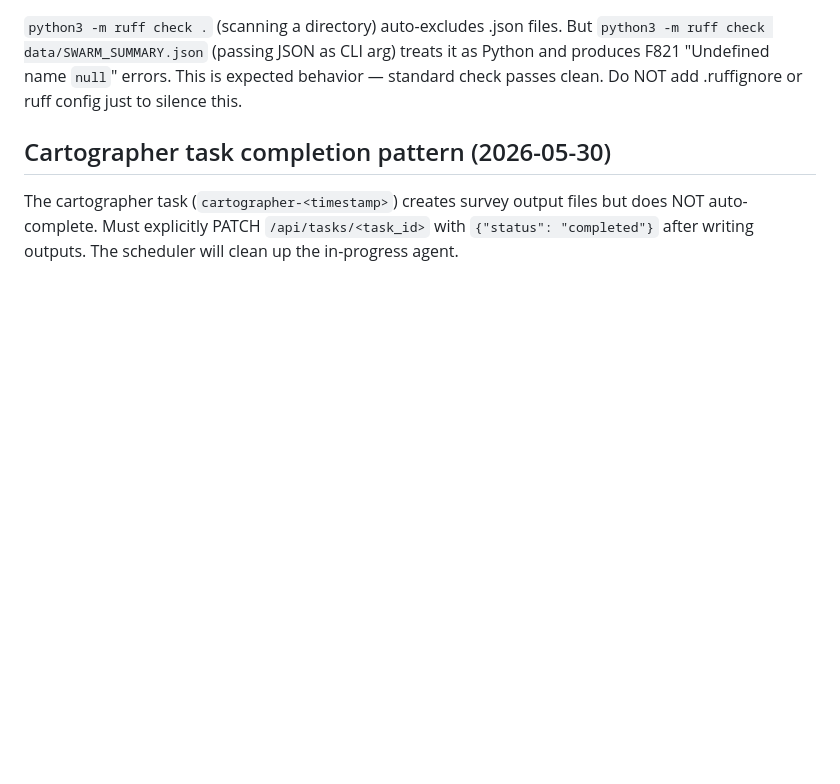
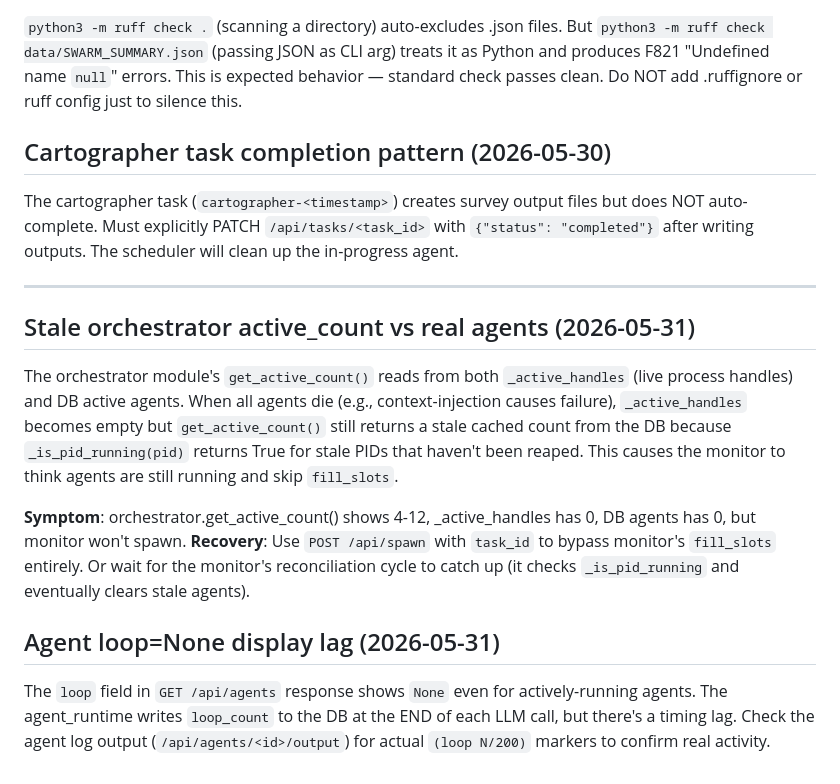
Before and after one commit to shrimplabs/shrimphub, a Markdown page: AGENT_KNOWLEDGE.md, the part around the change. Drawn GitHub-style; blank space fills up the shorter version.

```diff
--- a/AGENT_KNOWLEDGE.md
+++ b/AGENT_KNOWLEDGE.md
@@ -504,3 +504,15 @@ Survey data: 106 projects (9 healthy/green, 73 warning/yellow, 20 failing/red, 3
 ## Cartographer task completion pattern (2026-05-30)
 
 The cartographer task (`cartographer-<timestamp>`) creates survey output files but does NOT auto-complete. Must explicitly PATCH `/api/tasks/<task_id>` with `{"status": "completed"}` after writing outputs. The scheduler will clean up the in-progress agent.
+
+---
+## Stale orchestrator active_count vs real agents (2026-05-31)
+
+The orchestrator module's `get_active_count()` reads from both `_active_handles` (live process handles) and DB active agents. When all agents die (e.g., context-injection causes failure), `_active_handles` becomes empty but `get_active_count()` still returns a stale cached count from the DB because `_is_pid_running(pid)` returns True for stale PIDs that haven't been reaped. This causes the monitor to think agents are still running and skip `fill_slots`.
+
+**Symptom**: orchestrator.get_active_count() shows 4-12, _active_handles has 0, DB agents has 0, but monitor won't spawn.
+**Recovery**: Use `POST /api/spawn` with `task_id` to bypass monitor's `fill_slots` entirely. Or wait for the monitor's reconciliation cycle to catch up (it checks `_is_pid_running` and eventually clears stale agents).
+
+## Agent loop=None display lag (2026-05-31)
+
+The `loop` field in `GET /api/agents` response shows `None` even for actively-running agents. The agent_runtime writes `loop_count` to the DB at the END of each LLM call, but there's a timing lag. Check the agent log output (`/api/agents/<id>/output`) for actual `(loop N/200)` markers to confirm real activity.
```
Also changed, not shown: data/SCHEDULER_LOG.md (+17 -17 lines).
